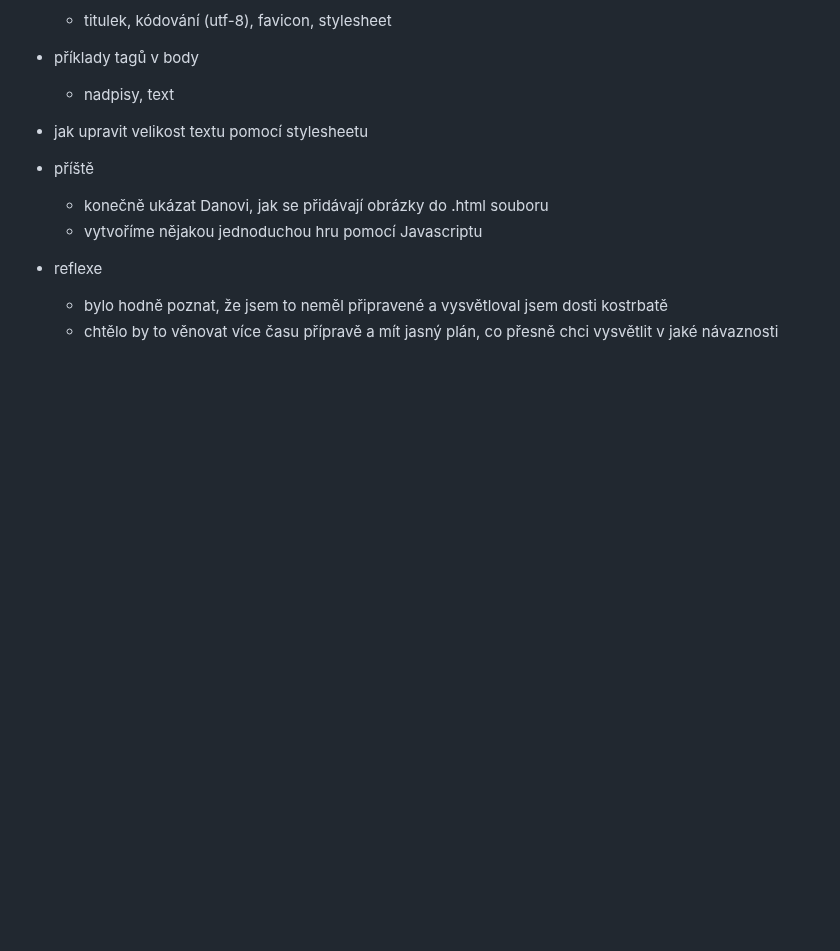
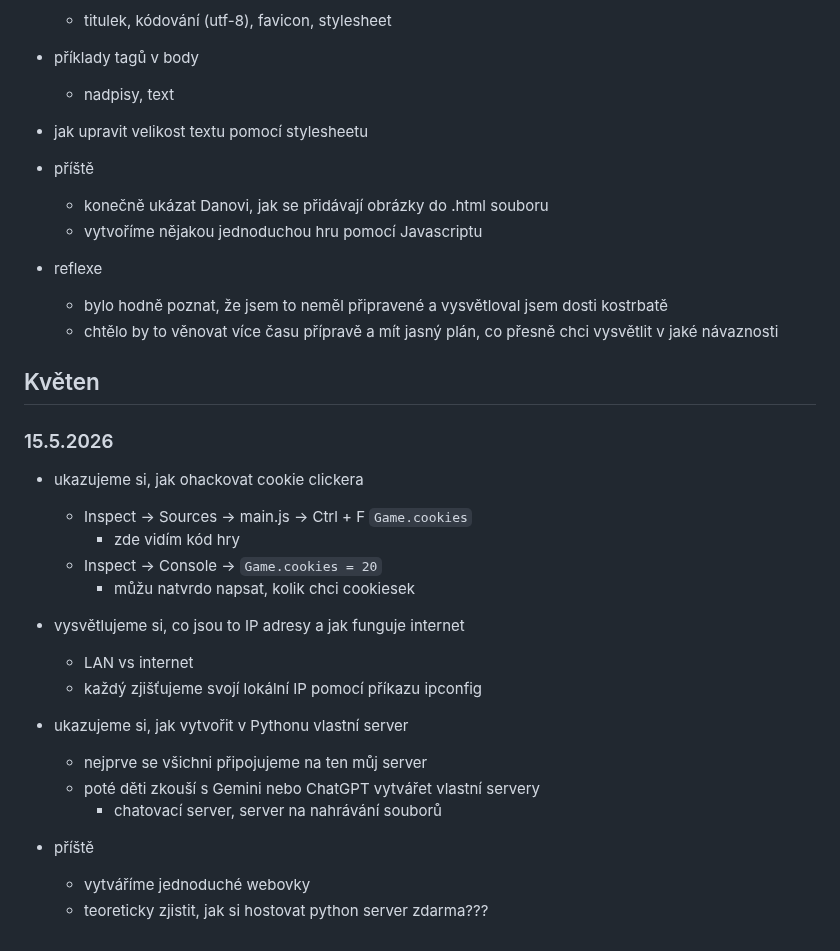
Before and after one commit to hartmaj2/25-26-python, a Markdown page: 2526_lessons.md, the part around the change. Drawn GitHub-style; blank space fills up the shorter version.

Commit message:
Add history

```diff
--- a/2526_lessons.md
+++ b/2526_lessons.md
@@ -608,3 +608,26 @@
 - reflexe
   - bylo hodně poznat, že jsem to neměl připravené a vysvětloval jsem dosti kostrbatě
   - chtělo by to věnovat více času přípravě a mít jasný plán, co přesně chci vysvětlit v jaké návaznosti
+
+## Květen
+
+### 15.5.2026
+
+- ukazujeme si, jak ohackovat cookie clickera
+  - Inspect -> Sources -> main.js -> Ctrl + F `Game.cookies`
+    - zde vidím kód hry
+  - Inspect -> Console -> `Game.cookies = 20`
+    - můžu natvrdo napsat, kolik chci cookiesek
+
+- vysvětlujeme si, co jsou to IP adresy a jak funguje internet
+  - LAN vs internet
+  - každý zjišťujeme svojí lokální IP pomocí příkazu ipconfig
+
+- ukazujeme si, jak vytvořit v Pythonu vlastní server
+  - nejprve se všichni připojujeme na ten můj server
+  - poté děti zkouší s Gemini nebo ChatGPT vytvářet vlastní servery
+    - chatovací server, server na nahrávání souborů
+
+- příště
+  - vytváříme jednoduché webovky
+  - teoreticky zjistit, jak si hostovat python server zdarma???
```
